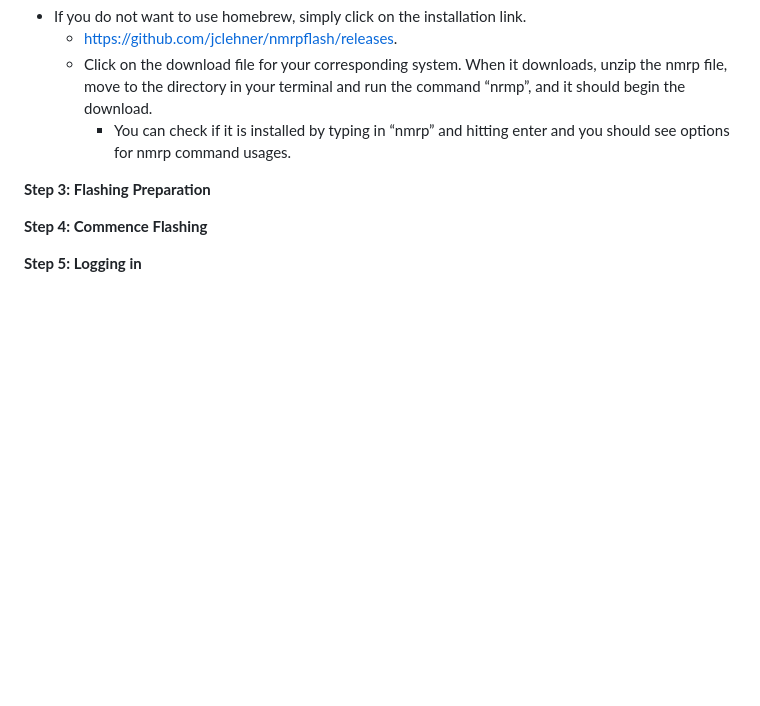
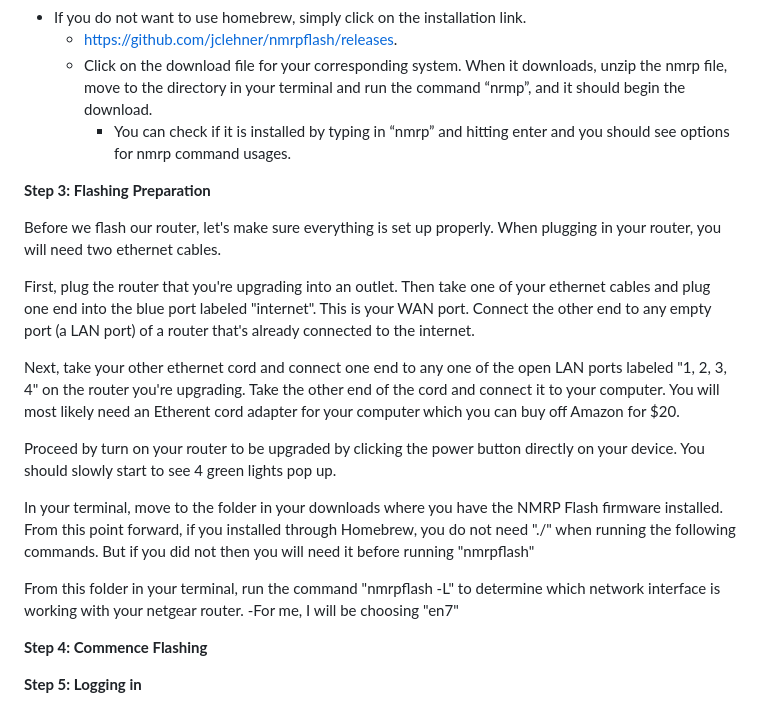
Before and after one commit to CaptainIndy/Flashing-an-old-router-with-OpenWRT, a Markdown page: README.md, the part around the change. GitHub-like rendering; blank space fills up the shorter version.

```diff
--- a/README.md
+++ b/README.md
@@ -49,6 +49,19 @@ We are going to scroll down to the "Readme" section and look at the second parag
 
 **Step 3: Flashing Preparation**
 
+Before we flash our router, let's make sure everything is set up properly. When plugging in your router, you will need two ethernet cables.
+
+First, plug the router that you're upgrading into an outlet. Then take one of your ethernet cables and plug one end into the blue port labeled "internet". This is your WAN port. Connect the other end to any empty port (a LAN port) of a router that's already connected to the internet.
+
+Next, take your other ethernet cord and connect one end to any one of the open LAN ports labeled "1, 2, 3, 4" on the router you're upgrading. Take the other end of the cord and connect it to your computer. You will most likely need an Etherent cord adapter for your computer which you can buy off Amazon for $20.
+
+Proceed by turn on your router to be upgraded by clicking the power button directly on your device. You should slowly start to see 4 green lights pop up.
+
+In your terminal, move to the folder in your downloads where you have the NMRP Flash firmware installed. From this point forward, if you installed through Homebrew, you do not need "./" when running the following commands. But if you did not then you will need it before running "nmrpflash"
+
+From this folder in your terminal, run the command "nmrpflash -L" to determine which network interface is working with your netgear router.
+-For me, I will be choosing "en7"
+
 **Step 4: Commence Flashing**
 
 **Step 5: Logging in**
```
